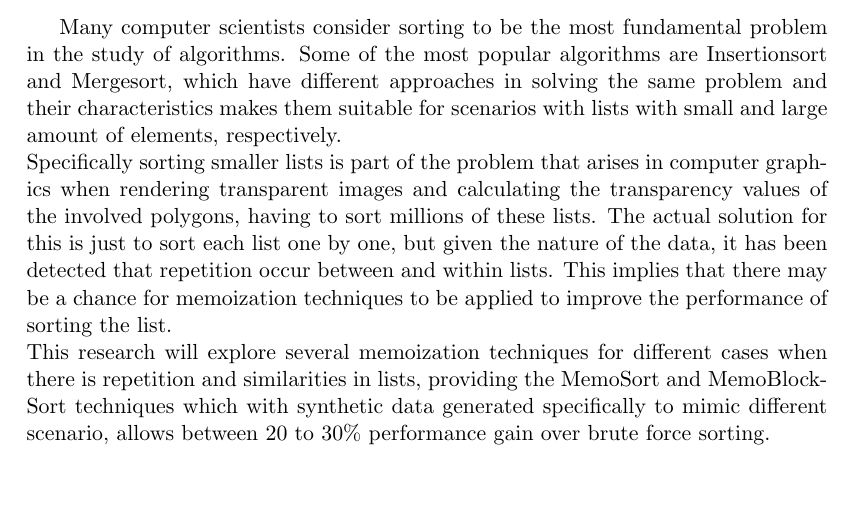
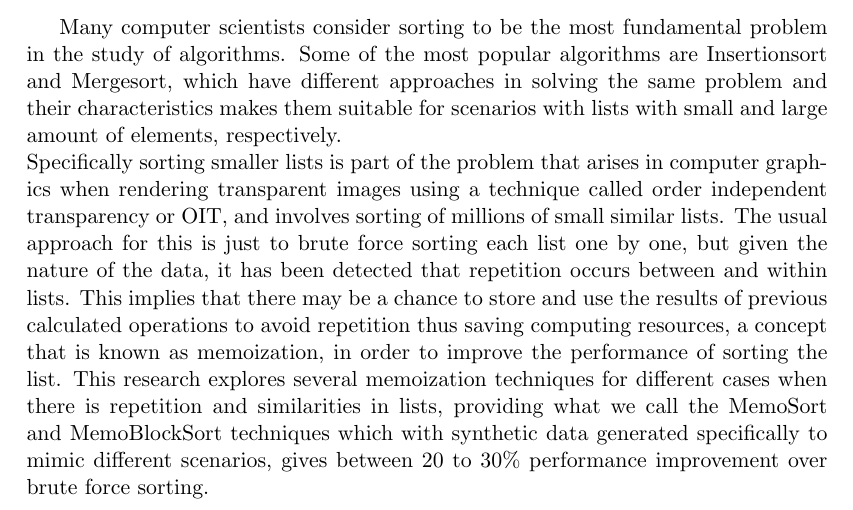
Before and after one commit to gurroz/MS-Thesis, a LaTeX thesis (document/thesis/thesis.tex): part of page 1 of 24, cut so that both start at the same text, the shorter picture padded with empty space. Compiled offline with pdfLaTeX.

Commit message:
Thesis refactoring

```diff
--- a/document/thesis/thesis.tex
+++ b/document/thesis/thesis.tex
@@ -24,8 +24,8 @@
 
 \begin{abstract}
 Many computer scientists consider sorting to be the most fundamental problem in the study of algorithms. Some of the most popular algorithms are Insertionsort and Mergesort, which have different approaches in solving the same problem and their characteristics makes them suitable for scenarios with lists with small and large amount of elements, respectively. \\
-Specifically sorting smaller lists is part of the problem that arises in computer graphics when rendering transparent images and calculating the transparency values of the involved polygons, having to sort millions of these lists. The actual solution for this is just to sort each list one by one, but given the nature of the data, it has been detected that repetition occur between and within lists. This implies that there may be a chance for memoization techniques to be applied to improve the performance of sorting the list. \\
-This research will explore several memoization techniques for different cases when there is repetition and similarities in lists, providing the MemoSort and MemoBlockSort techniques which with synthetic data  generated specifically to mimic different scenario, allows between 20 to 30\% performance gain over brute force sorting.
+Specifically sorting smaller lists is part of the problem that arises in computer graphics when rendering transparent images using a technique called order independent transparency or OIT, and involves sorting of millions of small similar lists. The usual approach for this is just to brute force sorting each list one by one, but given the nature of the data, it has been detected that repetition occurs between and within lists. This implies that there may be a chance to store and use the results of previous calculated operations to avoid repetition thus saving computing resources, a concept that is known as memoization, in order to improve the performance of sorting the list.
+This research explores several memoization techniques for different cases when there is repetition and similarities in lists, providing what we call the MemoSort and MemoBlockSort techniques which with synthetic data  generated specifically to mimic different scenarios, gives between 20 to 30\% performance improvement over brute force sorting.
 
 \end{abstract}
 
```
